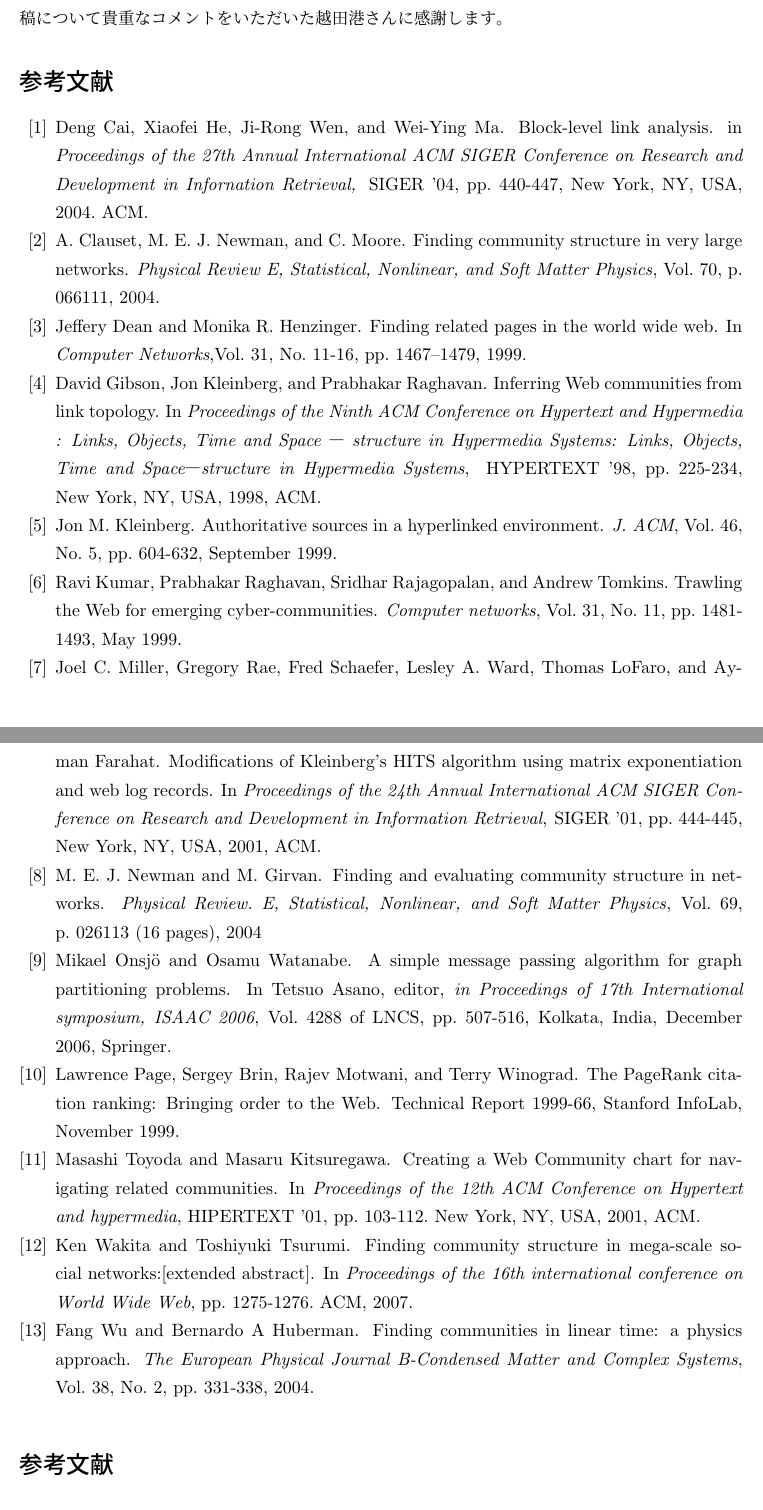
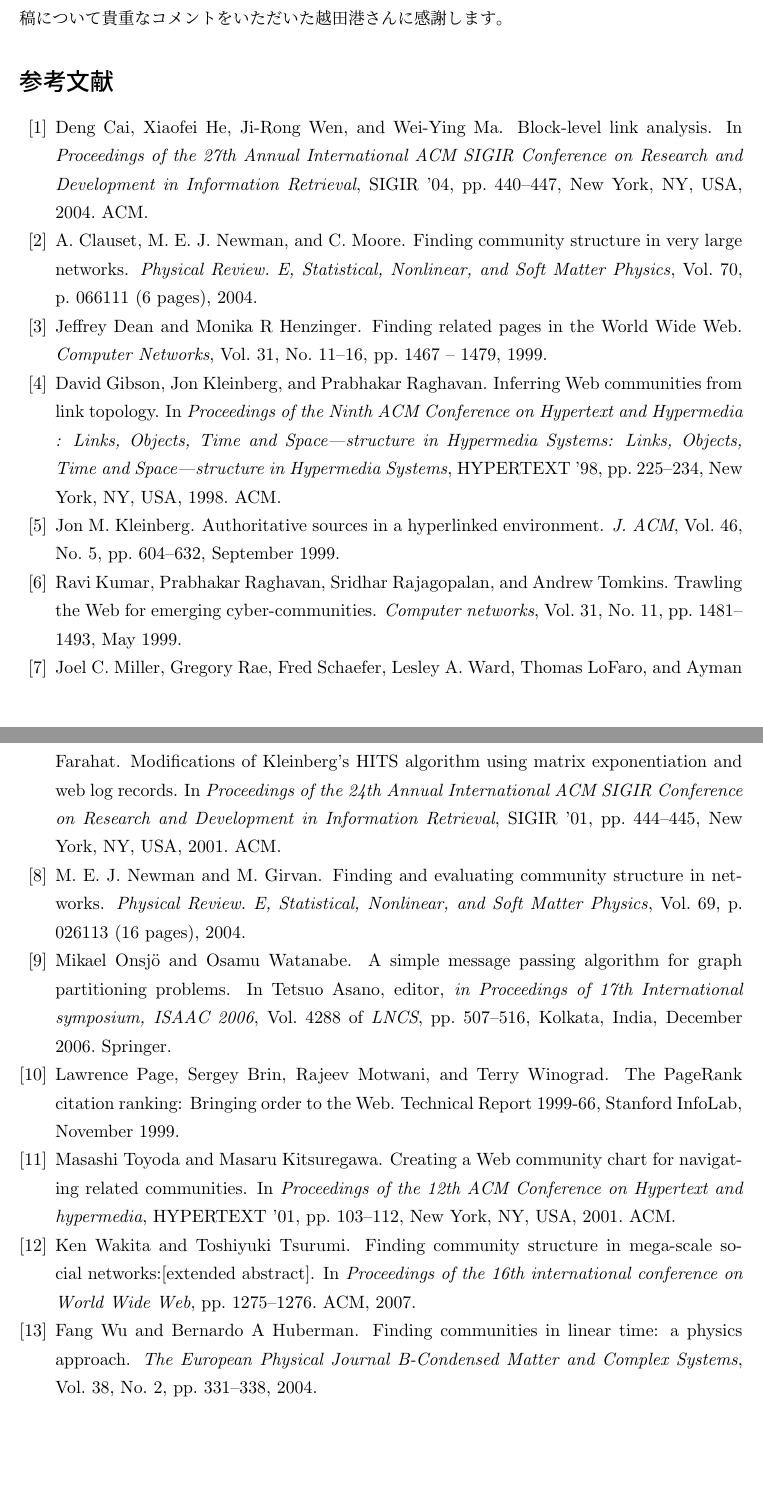
Before and after one commit to CulMen/IL2b_writing, a LaTeX document (paper.tex): two parts of pages 9 and 10 of 10, joined at a grey line, cut so that both start at the same text. Compiled offline with pLaTeX and dvipdfmx.

Commit message:
upBibTeXに†完全対応†

```diff
--- a/paper.tex
+++ b/paper.tex
@@ -89,4 +89,5 @@ Clauset，Newman，Mooreはネットワークをボトムアップかつ貪欲
 
 \emph{クラスタ}を抽出する手法は大きく分けて二つある。
 一つは、グラフよりいくつかのノードを\emph{種}として選び、それを含むクラスタを返す手法
-\cite{Kleinberg99,Dean99,Miller01,Toyoda01}である。
+\cite{kleinberg-1999-authoritative-sources-in-a-hyperlinked-environment,
+dean-1999-finding-related-pages-in-the-world-wide,
@@ -402,80 +413,6 @@ HN法は、速度面においてHEよりも若干の性能を有すが、モジ
 
 \bibliographystyle {jplain} % 文献リストの書式の設定。jplainは最も標準的な書式です。
 % pbibtex コマンドを用いて文献リストを作成するために、\bibliography コマンドで文献データベースを指定します。ここでは、references.bib という文献データベースを用いてリストを作成することを指示しています。
-
-\begin{thebibliography}{10}
-
-\bibitem{Cai04}
-Deng~Cai, Xiaofei~He, Ji-Rong~Wen, and Wei-Ying Ma.
-\newblock Block-level link analysis.
-\newblock in {\em Proceedings of the 27th Annual International ACM SIGER Conference on Research and Development in Infornation Retrieval,}
-\newblock SIGER '04, pp. 440-447, New York, NY, USA, 2004. ACM.
-
-\bibitem{Clauset04}
-A.~Clauset, M.~E.~J. Newman, and C.~Moore.
-\newblock Finding community structure in very large networks.
-\newblock {\em Physical Review E, Statistical, Nonlinear, and Soft Matter Physics}, Vol.~70, p. 066111, 2004.
-
-\bibitem{Dean99}
-Jeffery~Dean and Monika~R. Henzinger.
-\newblock Finding related pages in the world wide web.
-\newblock In {\em Computer Networks},Vol.~31, No.~11-16, pp. 1467--1479, 1999.
-
-\bibitem{Gibson98}
-David~Gibson, Jon~Kleinberg, and Prabhakar~Raghavan.
-\newblock Inferring Web communities from link topology.
-\newblock In {\em Proceedings of the Ninth ACM Conference on Hypertext and Hypermedia : Links, Objects, Time and Space — structure in Hypermedia Systems: Links, Objects, Time and Space—structure in Hypermedia Systems},
-\newblock HYPERTEXT '98, pp.~225-234, New~York, NY, USA, 1998, ACM.
-
-\bibitem{Kleinberg99}
-Jon~M.~Kleinberg.
-\newblock Authoritative sources in a hyperlinked environment.
-\newblock {\em J.~ACM}, Vol.~46, No.~5, pp.~604-632, September 1999.
-
-\bibitem{Kumar99}
-Ravi~Kumar, Prabhakar~Raghavan, Sridhar~Rajagopalan, and Andrew~Tomkins.
-\newblock Trawling the Web for emerging cyber-communities.
-\newblock {\em Computer networks}, Vol.~31, No.~11, pp.~1481-1493, May 1999.
-
-\bibitem{Miller01}
-Joel~C.~Miller, Gregory~Rae, Fred~Schaefer, Lesley~A.~Ward, Thomas~LoFaro, and Ayman~Farahat.
-\newblock Modifications of Kleinberg's HITS algorithm using matrix exponentiation and web log records.
-\newblock In {\em Proceedings of the 24th Annual International ACM SIGER Conference on Research and Development in Information Retrieval},
-\newblock SIGER '01, pp.~444-445, New~York, NY, USA, 2001, ACM.
-
-\bibitem{Newman04}
-M.~E.~J.~Newman and M.~Girvan.
-\newblock Finding and evaluating community structure in net-works.
-\newblock {\em Physical Review. E, Statistical, Nonlinear, and Soft Matter Physics}, Vol.~69, p.~026113 (16 pages), 2004
-
-\bibitem{Onsjo06}
-Mikael~Onsj\"o and Osamu~Watanabe.
-\newblock A simple message passing algorithm for graph partitioning problems.
-\newblock In Tetsuo~Asano, editor, {\em in Proceedings of 17th International symposium, ISAAC 2006}, Vol.~4288 of LNCS, pp.~507-516, Kolkata, India, December 2006, Springer.
-
-\bibitem{Page99}
-Lawrence~Page, Sergey~Brin, Rajev~Motwani, and Terry~Winograd.
-\newblock The PageRank citation ranking: Bringing order to the Web.
-\newblock Technical Report 1999-66, Stanford InfoLab, November 1999.
-
-\bibitem{Toyoda01}
-Masashi~Toyoda and Masaru~Kitsuregawa.
-\newblock Creating a Web Community chart for navigating related communities.
-\newblock In {\em Proceedings of the 12th ACM Conference on Hypertext and hypermedia}, HIPERTEXT '01, pp.~103-112. New~York, NY, USA, 2001, ACM.
-
-\bibitem{Wakita07}
-Ken~Wakita and Toshiyuki~Tsurumi.
-\newblock Finding community structure in mega-scale social networks:[extended abstract].
-\newblock In {\em Proceedings of the 16th international conference on World Wide Web}, pp.~1275-1276. ACM, 2007.
-
-\bibitem{Wu04}
-Fang~Wu and Bernardo~A~Huberman.
-\newblock Finding communities in linear time: a physics approach.
-\newblock {\em The European Physical Journal B-Condensed Matter and Complex Systems}, Vol.~38, No.~2, pp.~331-338, 2004.
-
-\end {thebibliography}
-
-
 \bibliography {references}
 
 \end {document}
```
Also changed, not shown: paper.bbl, paper.pdf, paper.tex (54 more changed lines), 4 other files.
